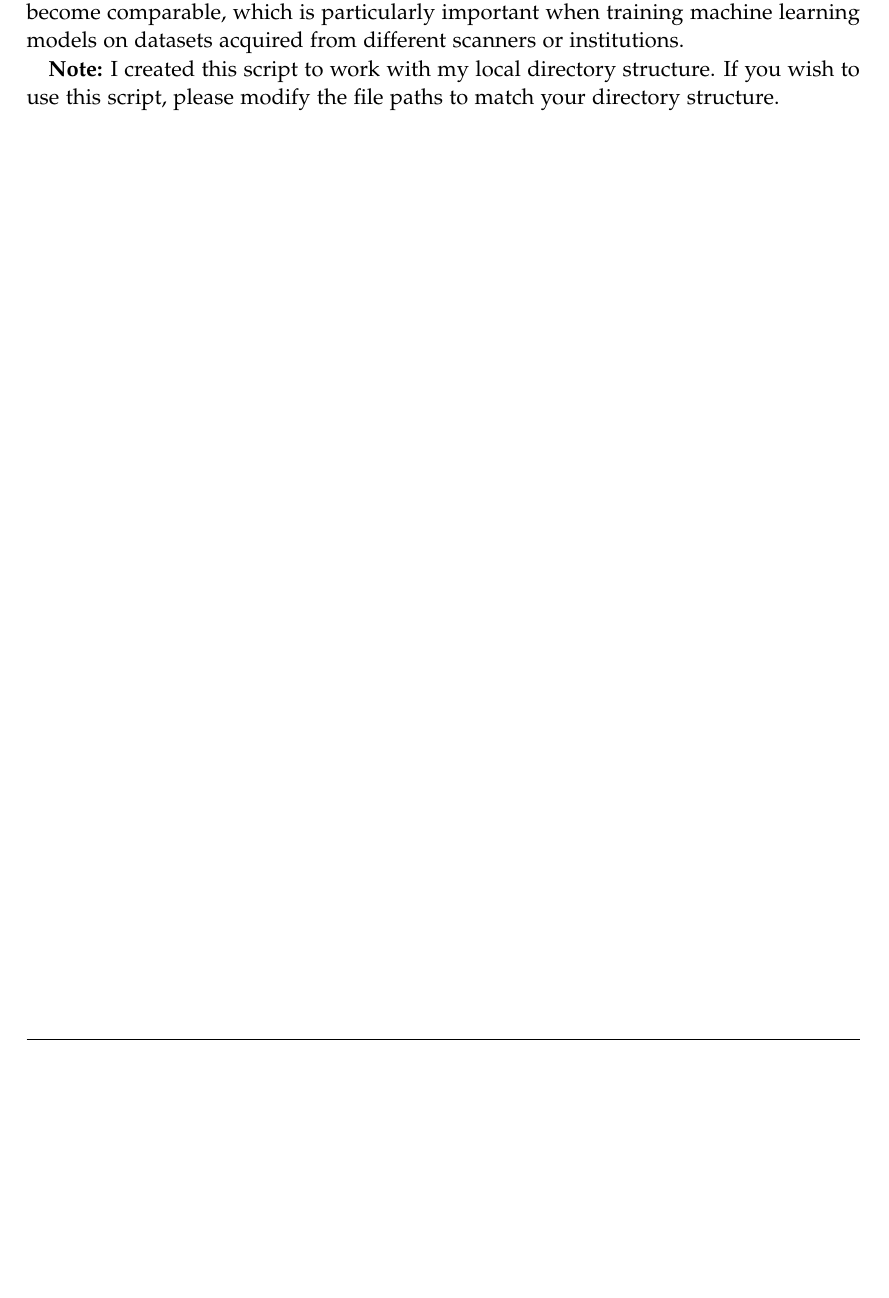
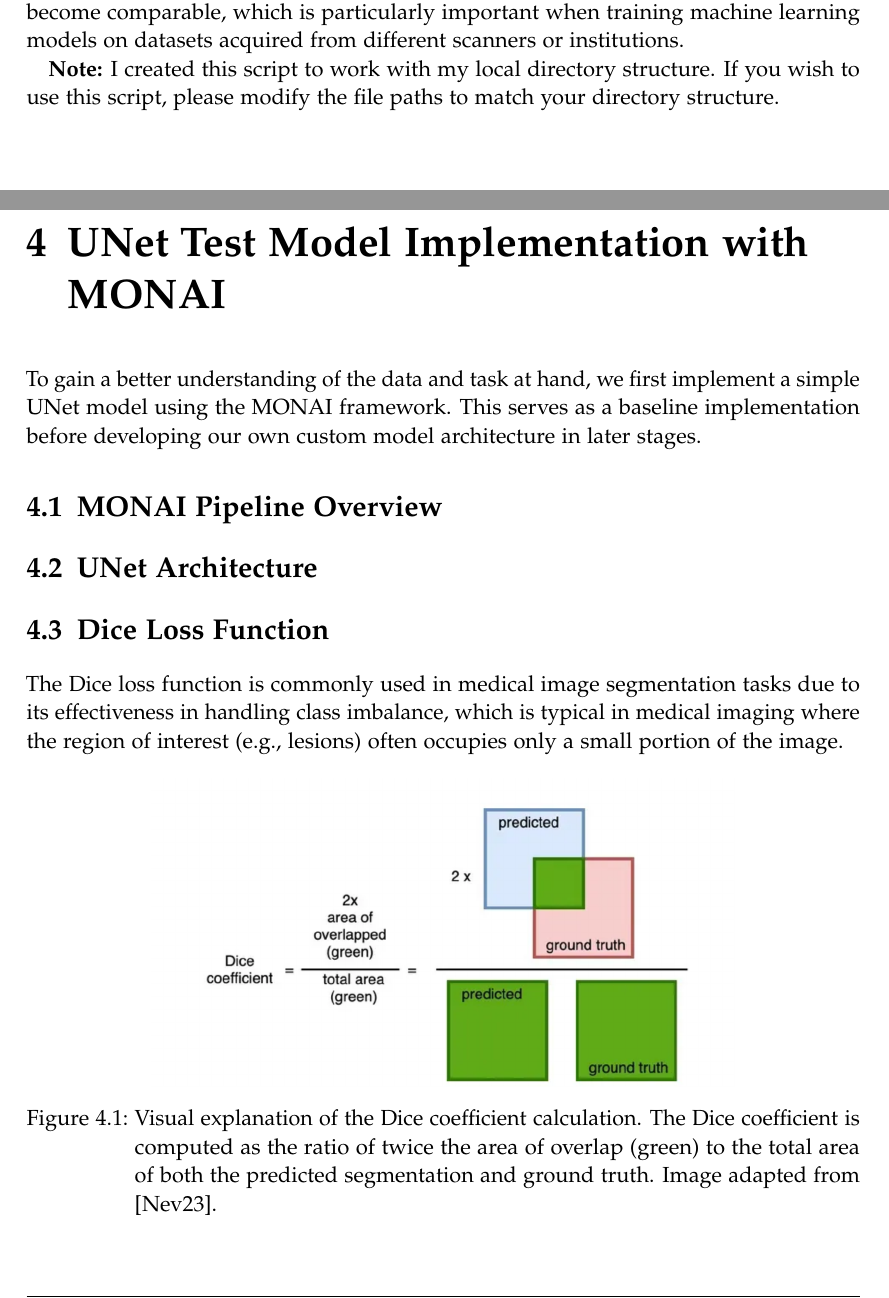
Before and after one commit to Felischwarz/clinical-project, a LaTeX thesis (report/main.tex, which reads report/bibliography.bib, report/chapters/04_unet_model.tex, report/settings.tex): part of page 17 of 19 before the commit and two parts of pages 18 and 19 of 23 after it, the two joined at a grey line, cut so that both start at the same text, the shorter picture padded with empty space. Compiled offline with pdfLaTeX.

Commit message:
added unet chapter and dice loss section

```diff
--- a/report/bibliography.bib
+++ b/report/bibliography.bib
@@ -4,3 +4,7 @@
   year = {1994},
   author = {Leslie Lamport}
 }
+
+@online{nevilledice2023,
+  author = {Neville},
+  title = {Dice Loss In Medical Image Segmentation},
--- /dev/null
+++ b/report/chapters/04_unet_model.tex
@@ -0,0 +1,23 @@
+\chapter{UNet Test Model Implementation with MONAI}
+\label{ch:unet_model}
+To gain a better understanding of the data and task at hand, we first implement a simple UNet model using the MONAI framework. This serves as a baseline implementation before developing our own custom model architecture in later stages.
+
+\section{MONAI Pipeline Overview}
+\label{sec:monai_pipeline}
+
+% Content to be added about the MONAI pipeline implementation
+
+\section{UNet Architecture}
+\label{sec:unet_architecture}
+
+% Content to be added about the specific UNet architecture used
+
+\section{Dice Loss Function}
+\label{sec:dice_loss}
+
+The Dice loss function is commonly used in medical image segmentation tasks due to its effectiveness in handling class imbalance, which is typical in medical imaging where the region of interest (e.g., lesions) often occupies only a small portion of the image.
+
+\begin{figure}[htbp]
+    \centering
+    \includegraphics[width=0.7\textwidth]{figures/dice_loss_illustration.png}
+    \caption{Visual explanation of the Dice coefficient calculation. The Dice coefficient is computed as the ratio of twice the area of overlap (green) to the total area of both the predicted segmentation and ground truth. Image adapted from \cite{nevilledice2023}.}
--- a/report/settings.tex
+++ b/report/settings.tex
@@ -25,6 +25,7 @@
 \usepackage[final]{microtype}
 \usepackage{caption}
 \usepackage{subcaption}
+\usepackage{amsmath} % Added for \text command in equations
 \usepackage[hidelinks]{hyperref} % hidelinks removes colored boxes around references and links
 \usepackage{comment} % für mehrzeilige Kommentare
 
```
Also changed, not shown: report/chapters/03_data_preprocessing.tex (+2 -2 lines), report/main.tex (+1 -0 lines), report/figures/dice_loss_illustration.png (added), report/main.pdf, report/bibliography.bib (5 more changed lines), report/chapters/04_unet_model.tex (10 more changed lines), 2 other files.
